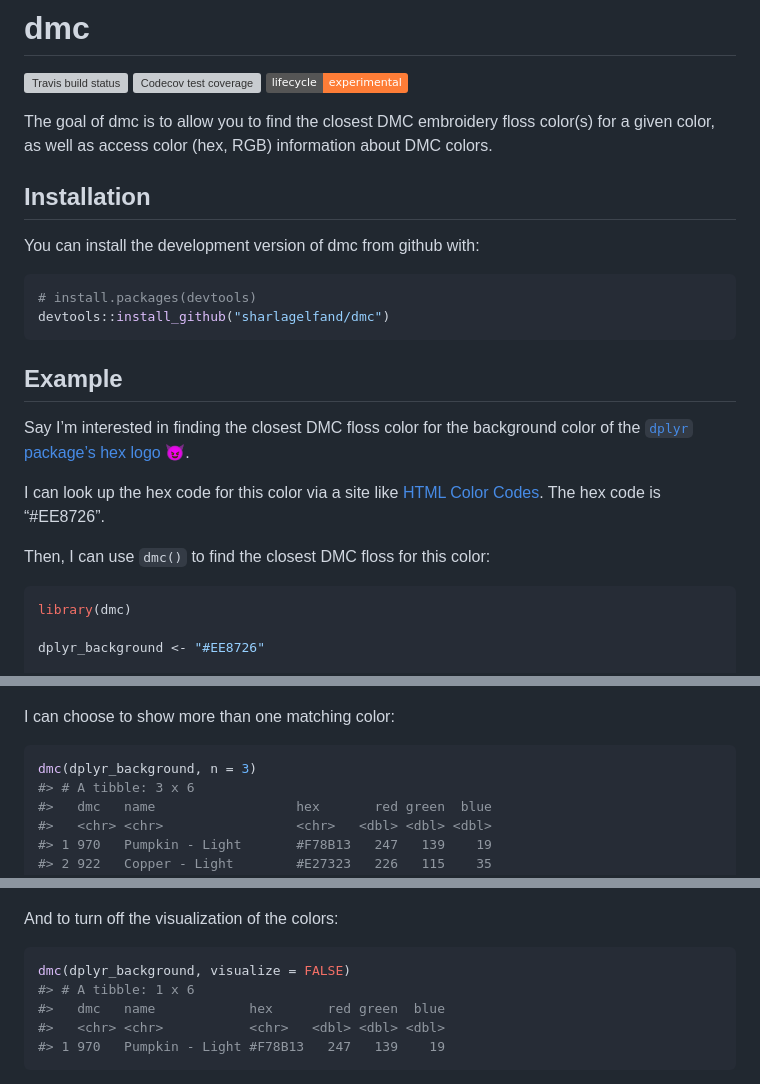
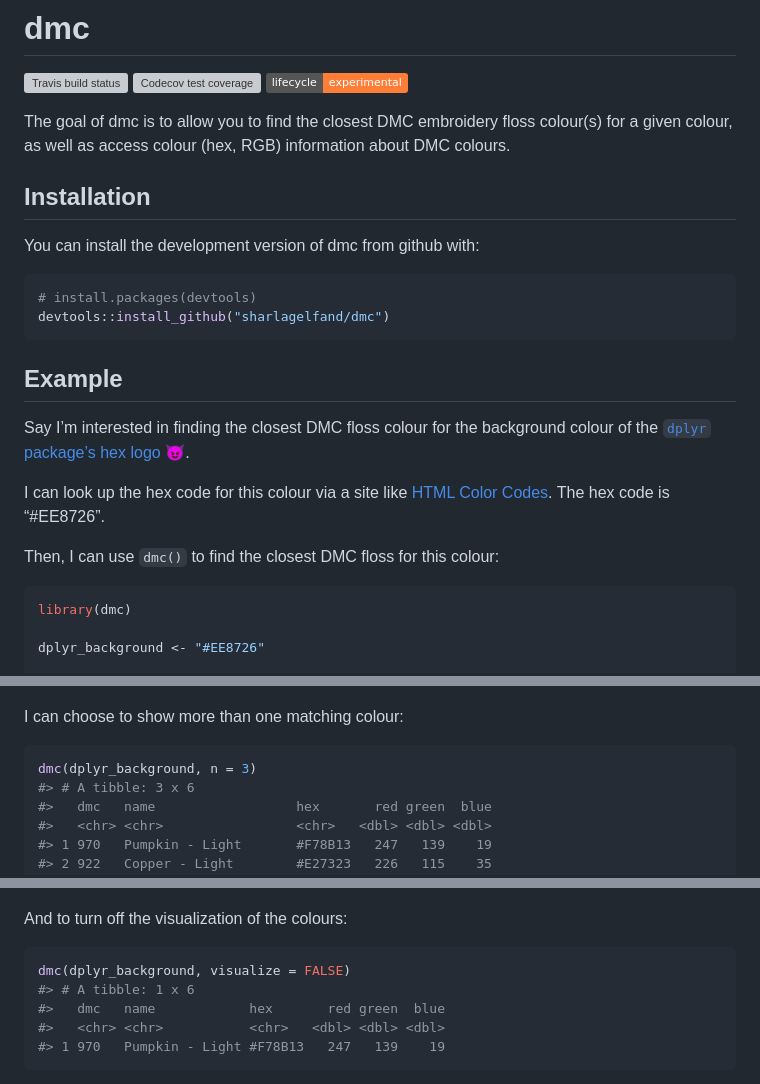
Before and after one commit to sharlagelfand/dmc, a Markdown page: README.md, 3 parts joined by grey strips. GitHub-like rendering; badges without logos; grey boxes are pictures that could not be loaded.

Commit message:
color -> colour

````diff
--- a/README.md
+++ b/README.md
@@ -14,8 +14,8 @@ experimental](https://img.shields.io/badge/lifecycle-experimental-orange.svg)](h
 <!-- badges: end -->
 
 The goal of dmc is to allow you to find the closest DMC embroidery floss
-color(s) for a given color, as well as access color (hex, RGB)
-information about DMC colors.
+colour(s) for a given colour, as well as access colour (hex, RGB)
+information about DMC colours.
 
 ## Installation
 
@@ -28,16 +28,16 @@ devtools::install_github("sharlagelfand/dmc")
 
 ## Example
 
-Say I’m interested in finding the closest DMC floss color for the
-background color of the [`dplyr` package’s hex
+Say I’m interested in finding the closest DMC floss colour for the
+background colour of the [`dplyr` package’s hex
 logo](https://github.com/tidyverse/dplyr/blob/master/man/figures/logo.png)
 😈.
 
-I can look up the hex code for this color via a site like [HTML Color
-Codes](https://html-color-codes.info/colors-from-image/). The hex code
+I can look up the hex code for this colour via a site like [HTML Color
+Codes](https://html-colour-codes.info/colours-from-image/). The hex code
 is “\#EE8726”.
 
-Then, I can use `dmc()` to find the closest DMC floss for this color:
+Then, I can use `dmc()` to find the closest DMC floss for this colour:
 
 ``` r
 library(dmc)
@@ -53,7 +53,7 @@ dmc(dplyr_background)
 
 ![](man/figures/README-dmc-dplyr-1.png)<!-- -->
 
-I can choose to show more than one matching color:
+I can choose to show more than one matching colour:
 
 ``` r
 dmc(dplyr_background, n = 3)
@@ -67,7 +67,7 @@ dmc(dplyr_background, n = 3)
 
 ![](man/figures/README-dmc-dplyr-3-1.png)<!-- -->
 
-And to turn off the visualization of the colors:
+And to turn off the visualization of the colours:
 
 ``` r
 dmc(dplyr_background, visualize = FALSE)
````
Also changed, not shown: other parts of README.md (+1 -1 lines), man/figures/README-dmc-dplyr-1.png, man/figures/README-dmc-dplyr-3-1.png, man/figures/README-undmc-1.png, 10 other files.
